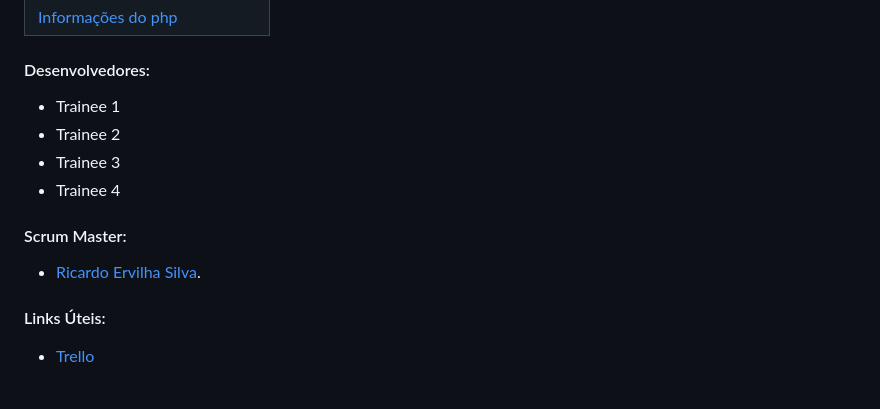
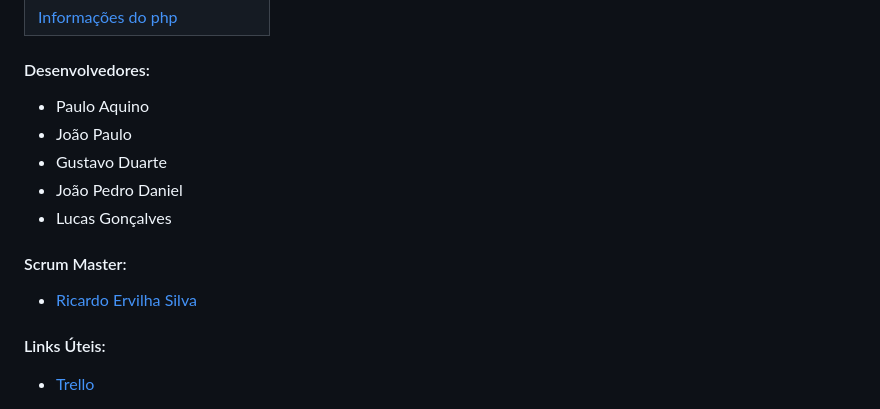
Before and after one commit to ricardo-ervilha/Hello-World-Trainee-2023.2, a Markdown page: README.md, the part around the change. GitHub-like rendering.

```diff
--- a/README.md
+++ b/README.md
@@ -13,15 +13,15 @@
 
 #### Desenvolvedores:
 
-* Trainee 1
-* Trainee 2
-* Trainee 3
-* Trainee 4
-
+* Paulo Aquino
+* João Paulo
+* Gustavo Duarte
+* João Pedro Daniel
+* Lucas Gonçalves
 
 #### Scrum Master:
 
-* [Ricardo Ervilha Silva](https://github.com/ricardo-ervilha).
+* [Ricardo Ervilha Silva](https://github.com/ricardo-ervilha)
 
 #### Links Úteis:
 
```
